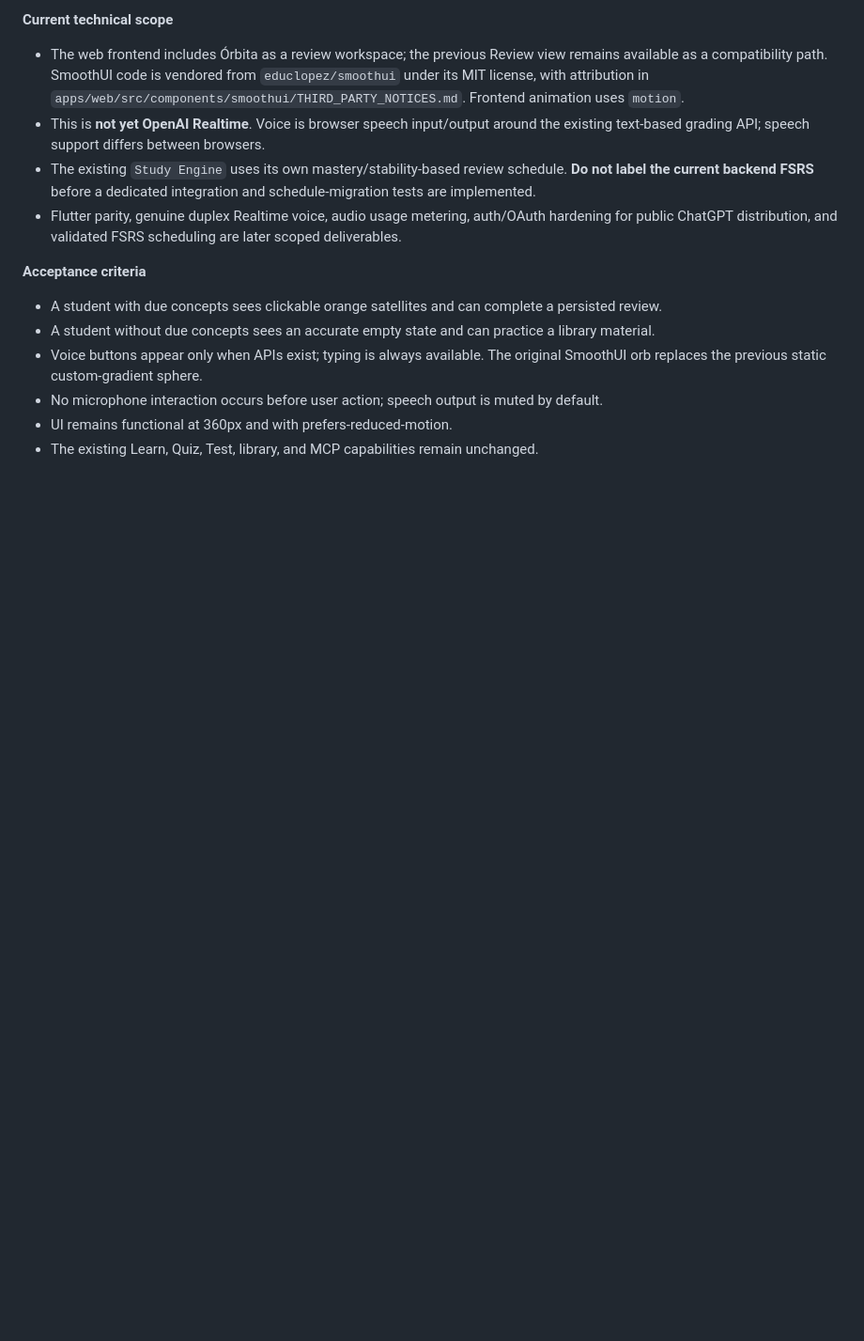
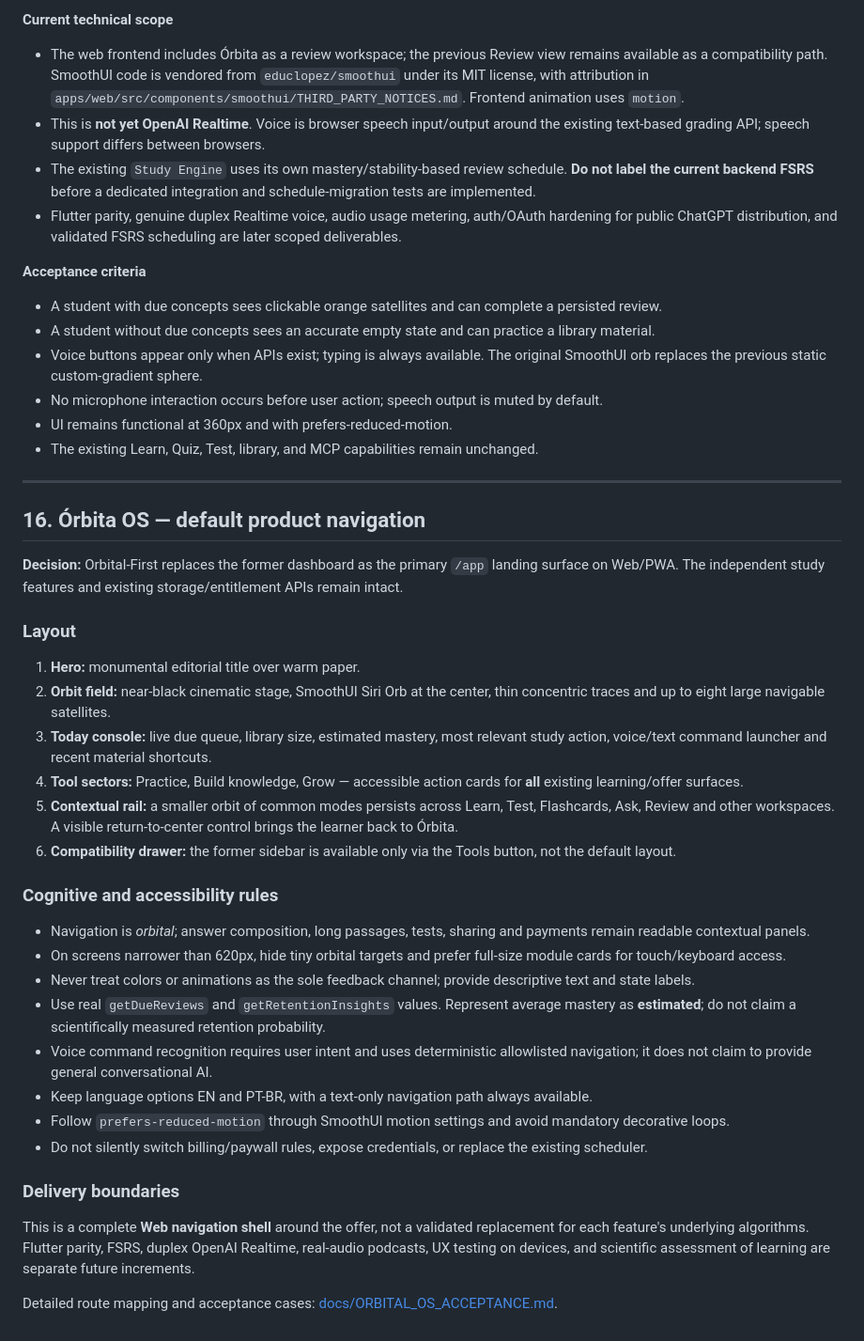
Before and after one commit to raphaelribeirob/InstantStudy, a Markdown page: DESIGN.md, the part around the change. Shown at 94% size. GitHub-like rendering; blank space fills up the shorter version.

Commit message:
docs: lock Orbital-First interface and usability contract in DESIGN.md

```diff
--- a/DESIGN.md
+++ b/DESIGN.md
@@ -371,3 +371,36 @@ If it looks like a conventional flashcard product, simplify and increase the sen
 - No microphone interaction occurs before user action; speech output is muted by default.
 - UI remains functional at 360px and with prefers-reduced-motion.
 - The existing Learn, Quiz, Test, library, and MCP capabilities remain unchanged.
+
+
+---
+
+## 16. Órbita OS — default product navigation
+
+**Decision:** Orbital-First replaces the former dashboard as the primary `/app` landing surface on Web/PWA. The independent study features and existing storage/entitlement APIs remain intact.
+
+### Layout
+
+1. **Hero:** monumental editorial title over warm paper.
+2. **Orbit field:** near-black cinematic stage, SmoothUI Siri Orb at the center, thin concentric traces and up to eight large navigable satellites.
+3. **Today console:** live due queue, library size, estimated mastery, most relevant study action, voice/text command launcher and recent material shortcuts.
+4. **Tool sectors:** Practice, Build knowledge, Grow — accessible action cards for **all** existing learning/offer surfaces.
+5. **Contextual rail:** a smaller orbit of common modes persists across Learn, Test, Flashcards, Ask, Review and other workspaces. A visible return-to-center control brings the learner back to Órbita.
+6. **Compatibility drawer:** the former sidebar is available only via the Tools button, not the default layout.
+
+### Cognitive and accessibility rules
+
+- Navigation is *orbital*; answer composition, long passages, tests, sharing and payments remain readable contextual panels.
+- On screens narrower than 620px, hide tiny orbital targets and prefer full-size module cards for touch/keyboard access.
+- Never treat colors or animations as the sole feedback channel; provide descriptive text and state labels.
+- Use real `getDueReviews` and `getRetentionInsights` values. Represent average mastery as **estimated**; do not claim a scientifically measured retention probability.
+- Voice command recognition requires user intent and uses deterministic allowlisted navigation; it does not claim to provide general conversational AI.
+- Keep language options EN and PT-BR, with a text-only navigation path always available.
+- Follow `prefers-reduced-motion` through SmoothUI motion settings and avoid mandatory decorative loops.
+- Do not silently switch billing/paywall rules, expose credentials, or replace the existing scheduler.
+
+### Delivery boundaries
+
+This is a complete **Web navigation shell** around the offer, not a validated replacement for each feature's underlying algorithms. Flutter parity, FSRS, duplex OpenAI Realtime, real-audio podcasts, UX testing on devices, and scientific assessment of learning are separate future increments.
+
+Detailed route mapping and acceptance cases: [docs/ORBITAL_OS_ACCEPTANCE.md](docs/ORBITAL_OS_ACCEPTANCE.md).
```
